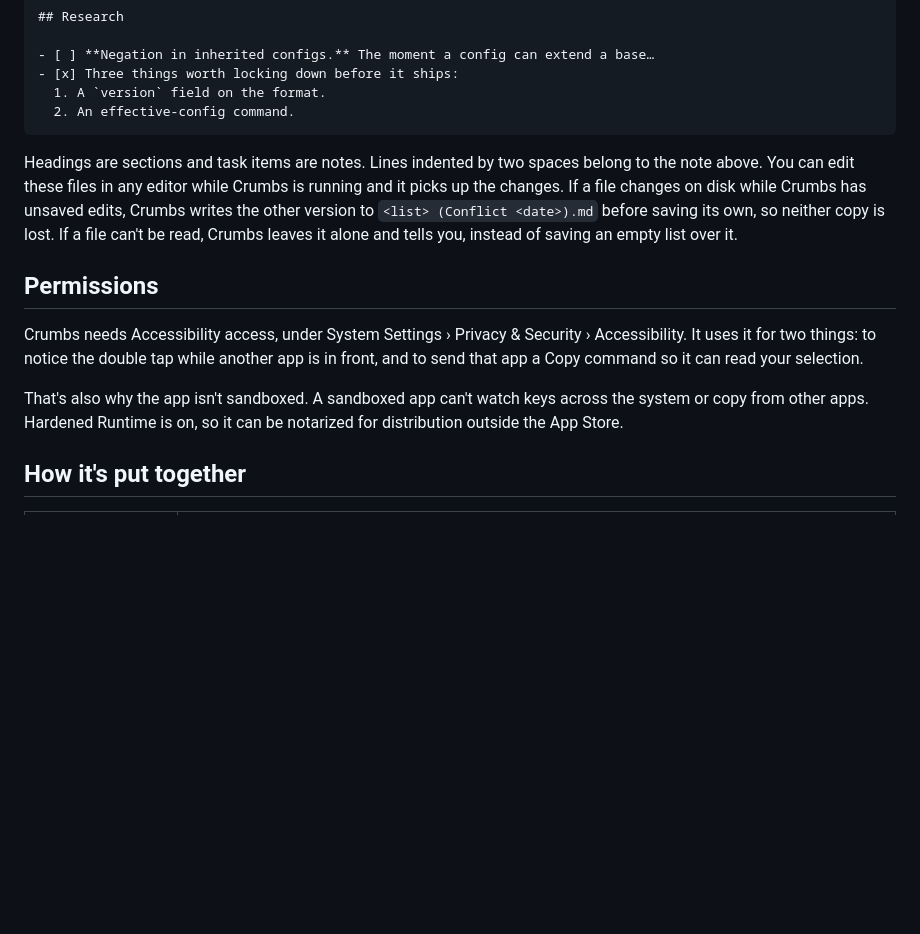
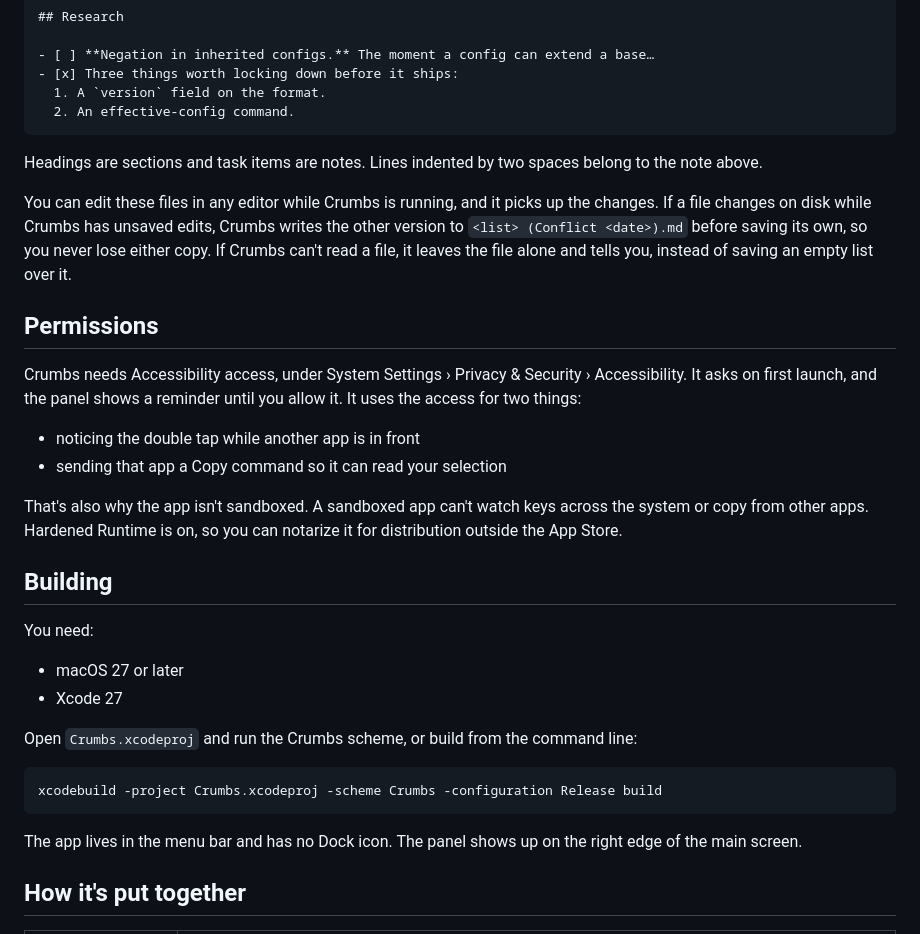
Before and after one commit to SidhuK/Crumbs, a Markdown page: README.md, the part around one of its changes. GitHub-like rendering; blank space fills up the shorter version.

````diff
--- a/README.md
+++ b/README.md
@@ -70,13 +118,33 @@ Each list is one Markdown file in `~/Library/Application Support/Crumbs/`. You c
   2. An effective-config command.
 ```
 
-Headings are sections and task items are notes. Lines indented by two spaces belong to the note above. You can edit these files in any editor while Crumbs is running and it picks up the changes. If a file changes on disk while Crumbs has unsaved edits, Crumbs writes the other version to `<list> (Conflict <date>).md` before saving its own, so neither copy is lost. If a file can't be read, Crumbs leaves it alone and tells you, instead of saving an empty list over it.
+Headings are sections and task items are notes. Lines indented by two spaces belong to the note above.
+
+You can edit these files in any editor while Crumbs is running, and it picks up the changes. If a file changes on disk while Crumbs has unsaved edits, Crumbs writes the other version to `<list> (Conflict <date>).md` before saving its own, so you never lose either copy. If Crumbs can't read a file, it leaves the file alone and tells you, instead of saving an empty list over it.
 
 ## Permissions
 
-Crumbs needs Accessibility access, under System Settings › Privacy & Security › Accessibility. It uses it for two things: to notice the double tap while another app is in front, and to send that app a Copy command so it can read your selection.
+Crumbs needs Accessibility access, under System Settings › Privacy & Security › Accessibility. It asks on first launch, and the panel shows a reminder until you allow it. It uses the access for two things:
 
-That's also why the app isn't sandboxed. A sandboxed app can't watch keys across the system or copy from other apps. Hardened Runtime is on, so it can be notarized for distribution outside the App Store.
+- noticing the double tap while another app is in front
+- sending that app a Copy command so it can read your selection
+
+That's also why the app isn't sandboxed. A sandboxed app can't watch keys across the system or copy from other apps. Hardened Runtime is on, so you can notarize it for distribution outside the App Store.
+
+## Building
+
+You need:
+
+- macOS 27 or later
+- Xcode 27
+
+Open `Crumbs.xcodeproj` and run the Crumbs scheme, or build from the command line:
+
+```bash
+xcodebuild -project Crumbs.xcodeproj -scheme Crumbs -configuration Release build
+```
+
+The app lives in the menu bar and has no Dock icon. The panel shows up on the right edge of the main screen.
 
 ## How it's put together
 
````
Also changed, not shown: other parts of README.md (+94 -36 lines), docs/images/capture.png (added), docs/images/panel-dark.png (added), docs/images/panel-light.png (added), docs/images/settings-general.png (added), 6 other files.
